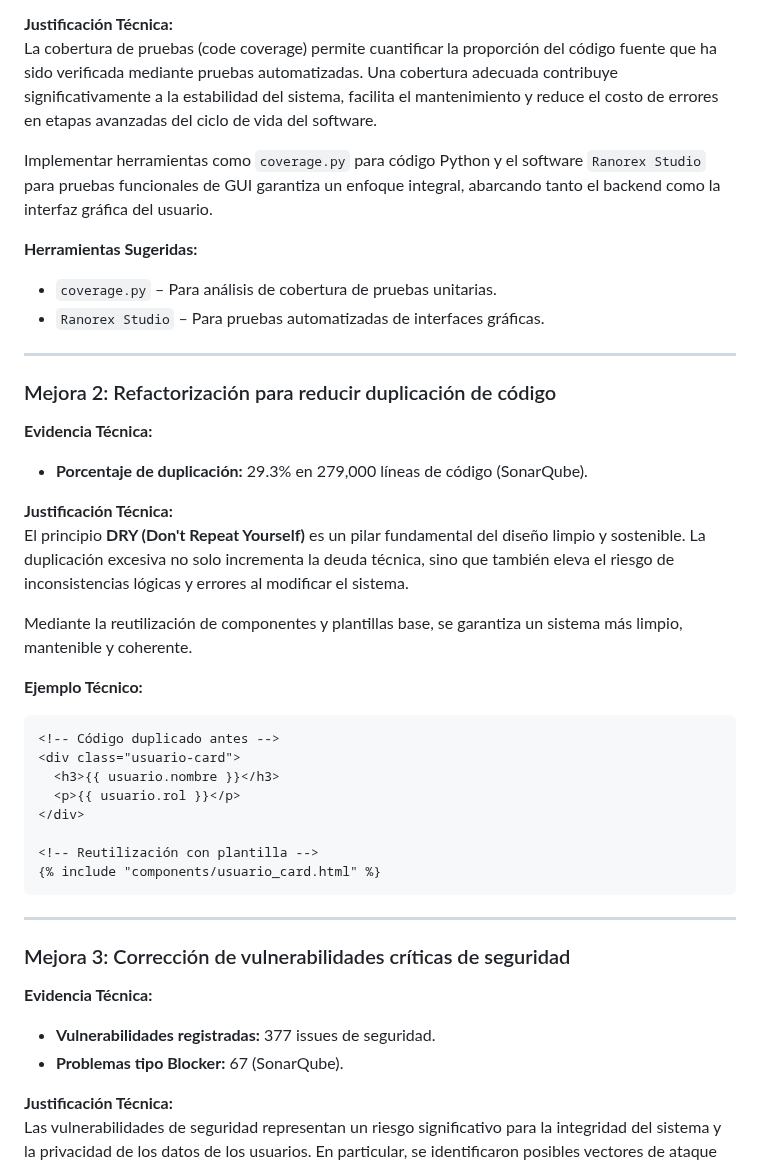
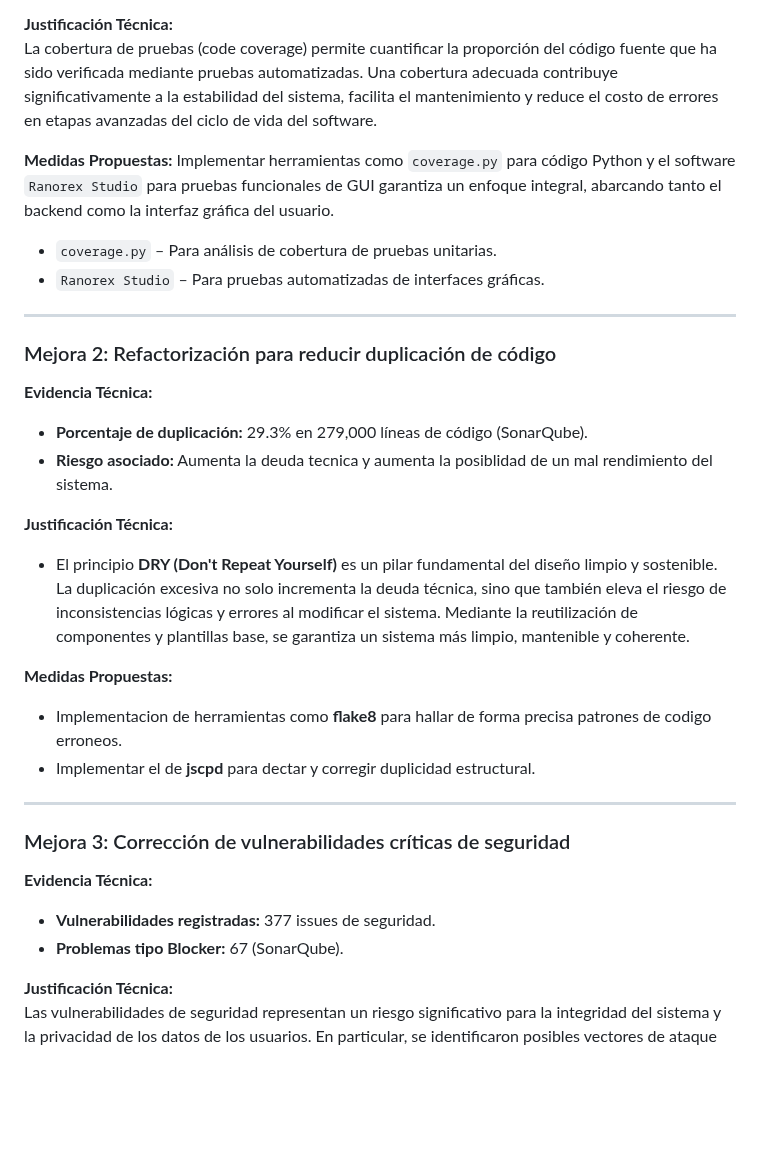
Before and after one commit to emmanuelavilesucr/ie0417, a Markdown page: Laboratorios/laboratorio11/README.md, the part around one of its changes. Rendered like a GitHub page; blank space fills up the shorter version.

Commit message:
Ajuste de propuesta de refactorizacion

````diff
--- a/Laboratorios/laboratorio11/README.md
+++ b/Laboratorios/laboratorio11/README.md
@@ -29,12 +29,10 @@ Esta fase del proyecto tiene como propósito identificar e implementar mejoras t
 **Justificación Técnica:**
 La cobertura de pruebas (code coverage) permite cuantificar la proporción del código fuente que ha sido verificada mediante pruebas automatizadas. Una cobertura adecuada contribuye significativamente a la estabilidad del sistema, facilita el mantenimiento y reduce el costo de errores en etapas avanzadas del ciclo de vida del software.
 
+**Medidas Propuestas:**
 Implementar herramientas como `coverage.py` para código Python y el software `Ranorex Studio` para pruebas funcionales de GUI garantiza un enfoque integral, abarcando tanto el backend como la interfaz gráfica del usuario.
-
-**Herramientas Sugeridas:**
 - `coverage.py` – Para análisis de cobertura de pruebas unitarias.
 - `Ranorex Studio` – Para pruebas automatizadas de interfaces gráficas.
-
 
 ---
 
@@ -42,24 +40,14 @@ Implementar herramientas como `coverage.py` para código Python y el software `R
 
 **Evidencia Técnica:**
 - **Porcentaje de duplicación:** 29.3% en 279,000 líneas de código (SonarQube).
+- **Riesgo asociado:** Aumenta la deuda tecnica y aumenta la posiblidad de un mal rendimiento del sistema.
 
 **Justificación Técnica:**
-El principio **DRY (Don't Repeat Yourself)** es un pilar fundamental del diseño limpio y sostenible. La duplicación excesiva no solo incrementa la deuda técnica, sino que también eleva el riesgo de inconsistencias lógicas y errores al modificar el sistema.
+- El principio **DRY (Don't Repeat Yourself)** es un pilar fundamental del diseño limpio y sostenible. La duplicación excesiva no solo incrementa la deuda técnica, sino que también eleva el riesgo de inconsistencias lógicas y errores al modificar el sistema. Mediante la reutilización de componentes y plantillas base, se garantiza un sistema más limpio, mantenible y coherente.
 
-Mediante la reutilización de componentes y plantillas base, se garantiza un sistema más limpio, mantenible y coherente.
-
-**Ejemplo Técnico:**
-```html
-<!-- Código duplicado antes -->
-<div class="usuario-card">
-  <h3>{{ usuario.nombre }}</h3>
-  <p>{{ usuario.rol }}</p>
-</div>
-
-<!-- Reutilización con plantilla -->
-{% include "components/usuario_card.html" %}
-```
-
+**Medidas Propuestas:**
+- Implementacion de herramientas como **flake8** para hallar de forma precisa patrones de codigo erroneos.
+- Implementar el de **jscpd** para dectar y corregir duplicidad estructural.
 ---
 
 ### Mejora 3: Corrección de vulnerabilidades críticas de seguridad
@@ -67,6 +55,7 @@ Mediante la reutilización de componentes y plantillas base, se garantiza un sis
 **Evidencia Técnica:**
 - **Vulnerabilidades registradas:** 377 issues de seguridad.
 - **Problemas tipo Blocker:** 67 (SonarQube).
+
 
 **Justificación Técnica:**
 Las vulnerabilidades de seguridad representan un riesgo significativo para la integridad del sistema y la privacidad de los datos de los usuarios. En particular, se identificaron posibles vectores de ataque como **Cross-Site Scripting (XSS)**, **inyecciones SQL**, y falta de **hashing seguro** de contraseñas.
````
Also changed, not shown: other parts of Laboratorios/laboratorio11/README.md (+1 -3 lines).
